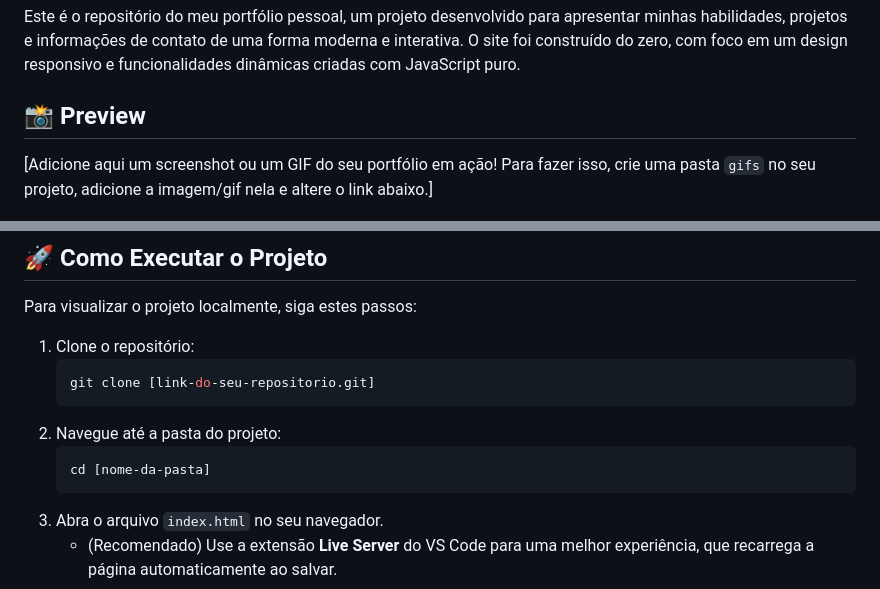
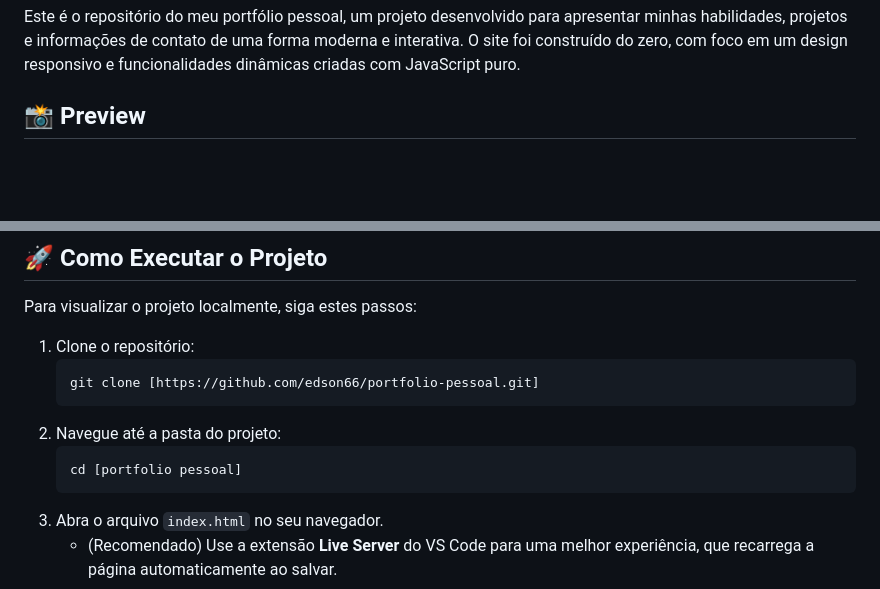
Before and after one commit to edson66/portfolio-pessoal, a Markdown page: README.md, 2 parts joined by grey strips. Drawn GitHub-style; blank space fills up the shorter version.

````diff
--- a/README.md
+++ b/README.md
@@ -9,8 +9,6 @@
 Este é o repositório do meu portfólio pessoal, um projeto desenvolvido para apresentar minhas habilidades, projetos e informações de contato de uma forma moderna e interativa. O site foi construído do zero, com foco em um design responsivo e funcionalidades dinâmicas criadas com JavaScript puro.
 
 ## 📸 Preview
-
-[Adicione aqui um screenshot ou um GIF do seu portfólio em ação! Para fazer isso, crie uma pasta `gifs` no seu projeto, adicione a imagem/gif nela e altere o link abaixo.]
 
 ![Preview do Projeto](./assets/preview.png)
 
@@ -44,11 +42,11 @@ Para visualizar o projeto localmente, siga estes passos:
 
 1.  Clone o repositório:
     ```bash
-    git clone [link-do-seu-repositorio.git]
+    git clone [https://github.com/edson66/portfolio-pessoal.git]
     ```
 2.  Navegue até a pasta do projeto:
     ```bash
-    cd [nome-da-pasta]
+    cd [portfolio pessoal]
     ```
 3.  Abra o arquivo `index.html` no seu navegador.
     * (Recomendado) Use a extensão **Live Server** do VS Code para uma melhor experiência, que recarrega a página automaticamente ao salvar.
````
